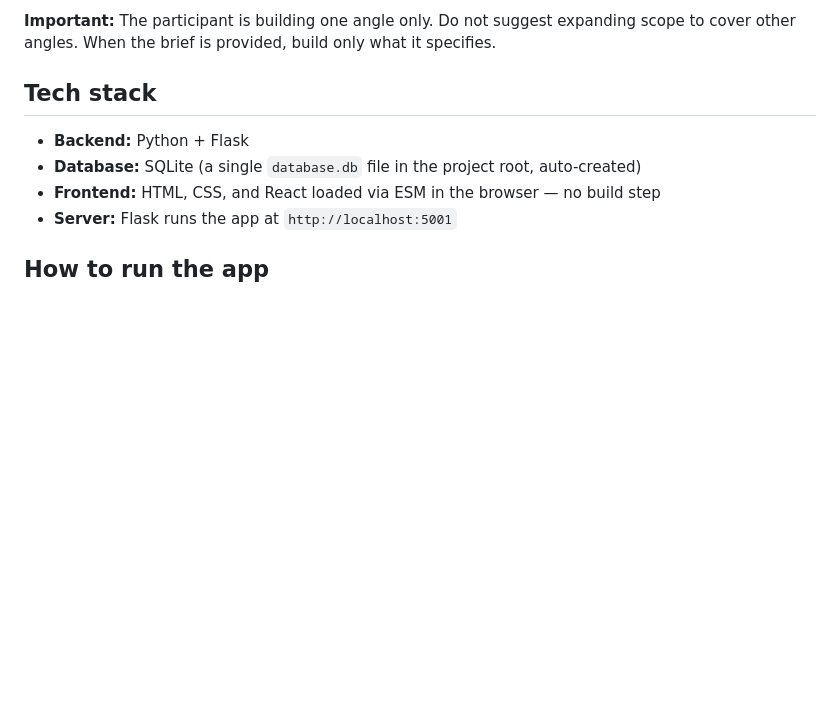
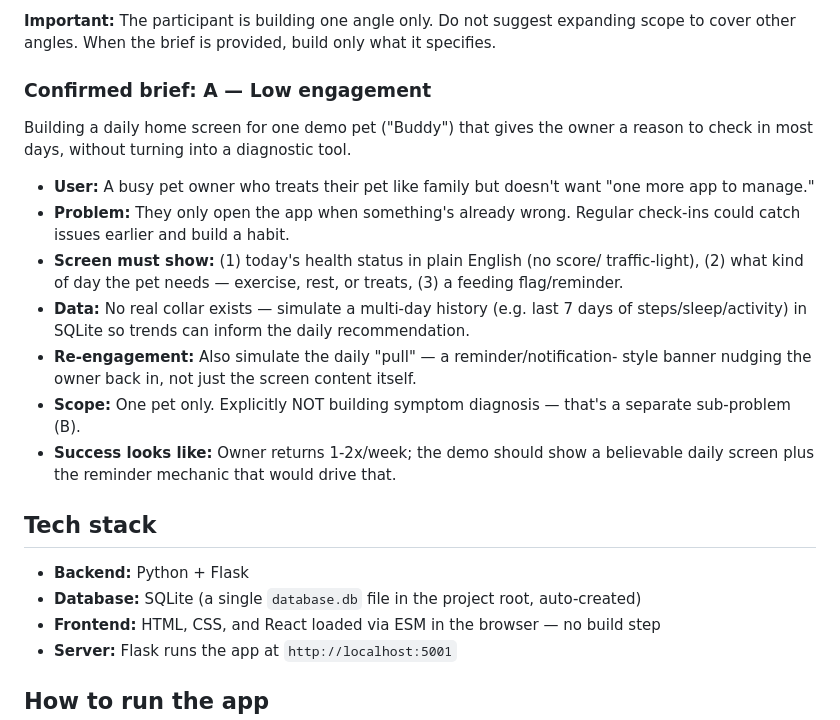
Before and after one commit to Nickidean/BG-site, a Markdown page: prototype-session/CLAUDE.md, the part around the change. Drawn GitHub-style; blank space fills up the shorter version.

Commit message:
Document confirmed brief for sub-problem A in CLAUDE.md
Records the agreed engagement-focused PRD (single demo pet, plain-English
health status, simulated multi-day history, and a simulated re-engagement
reminder) so the project context stays current per WORKFLOW.md.

```diff
--- a/prototype-session/CLAUDE.md
+++ b/prototype-session/CLAUDE.md
@@ -25,6 +25,28 @@ The participant has chosen **one** of the following sub-problems to focus on:
 
 **Important:** The participant is building one angle only. Do not suggest expanding
 scope to cover other angles. When the brief is provided, build only what it specifies.
+
+### Confirmed brief: A — Low engagement
+
+Building a daily home screen for one demo pet ("Buddy") that gives the owner a
+reason to check in most days, without turning into a diagnostic tool.
+
+- **User:** A busy pet owner who treats their pet like family but doesn't want
+  "one more app to manage."
+- **Problem:** They only open the app when something's already wrong. Regular
+  check-ins could catch issues earlier and build a habit.
+- **Screen must show:** (1) today's health status in plain English (no score/
+  traffic-light), (2) what kind of day the pet needs — exercise, rest, or
+  treats, (3) a feeding flag/reminder.
+- **Data:** No real collar exists — simulate a multi-day history (e.g. last 7
+  days of steps/sleep/activity) in SQLite so trends can inform the daily
+  recommendation.
+- **Re-engagement:** Also simulate the daily "pull" — a reminder/notification-
+  style banner nudging the owner back in, not just the screen content itself.
+- **Scope:** One pet only. Explicitly NOT building symptom diagnosis — that's
+  a separate sub-problem (B).
+- **Success looks like:** Owner returns 1-2x/week; the demo should show a
+  believable daily screen plus the reminder mechanic that would drive that.
 
 ## Tech stack
 
```
